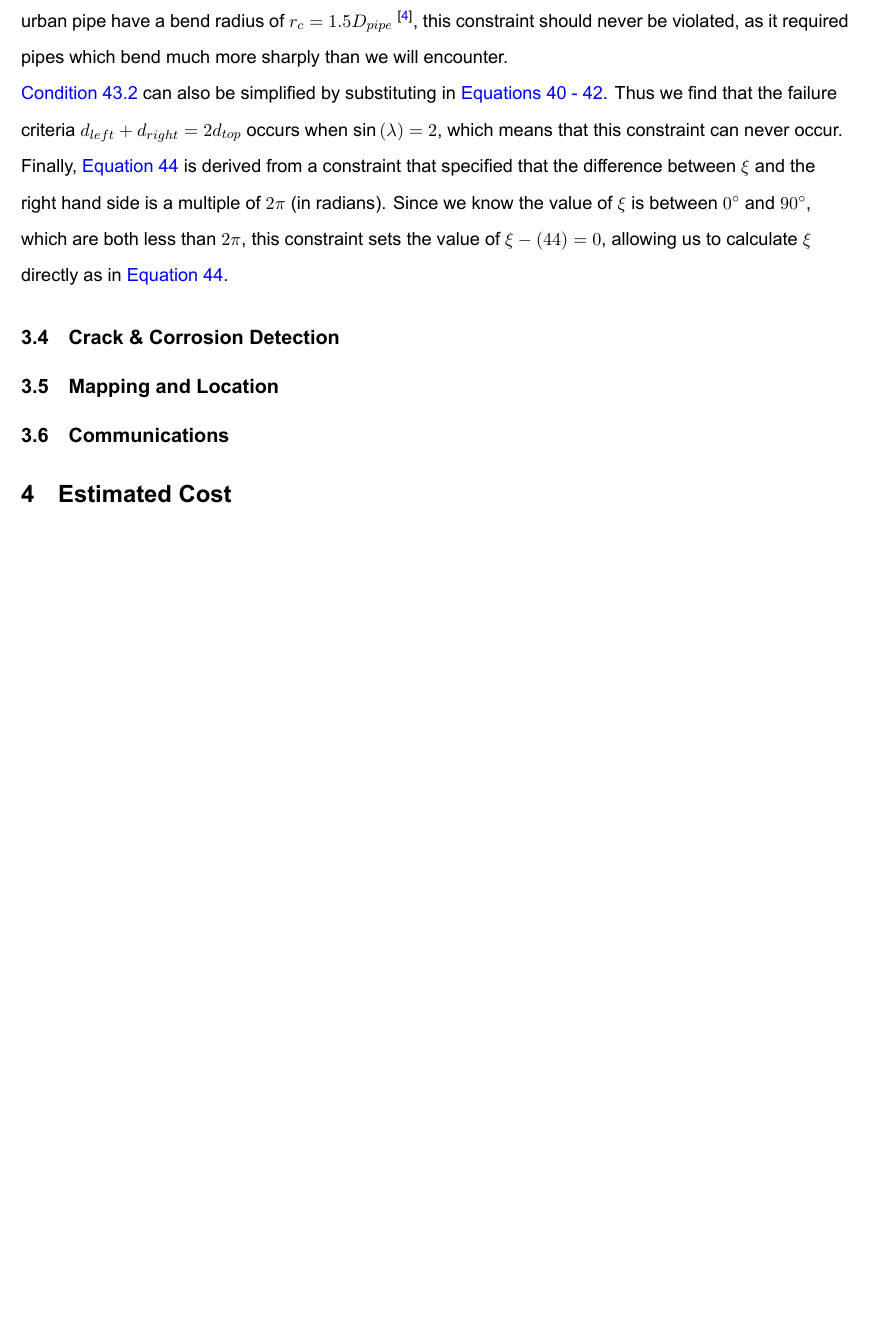
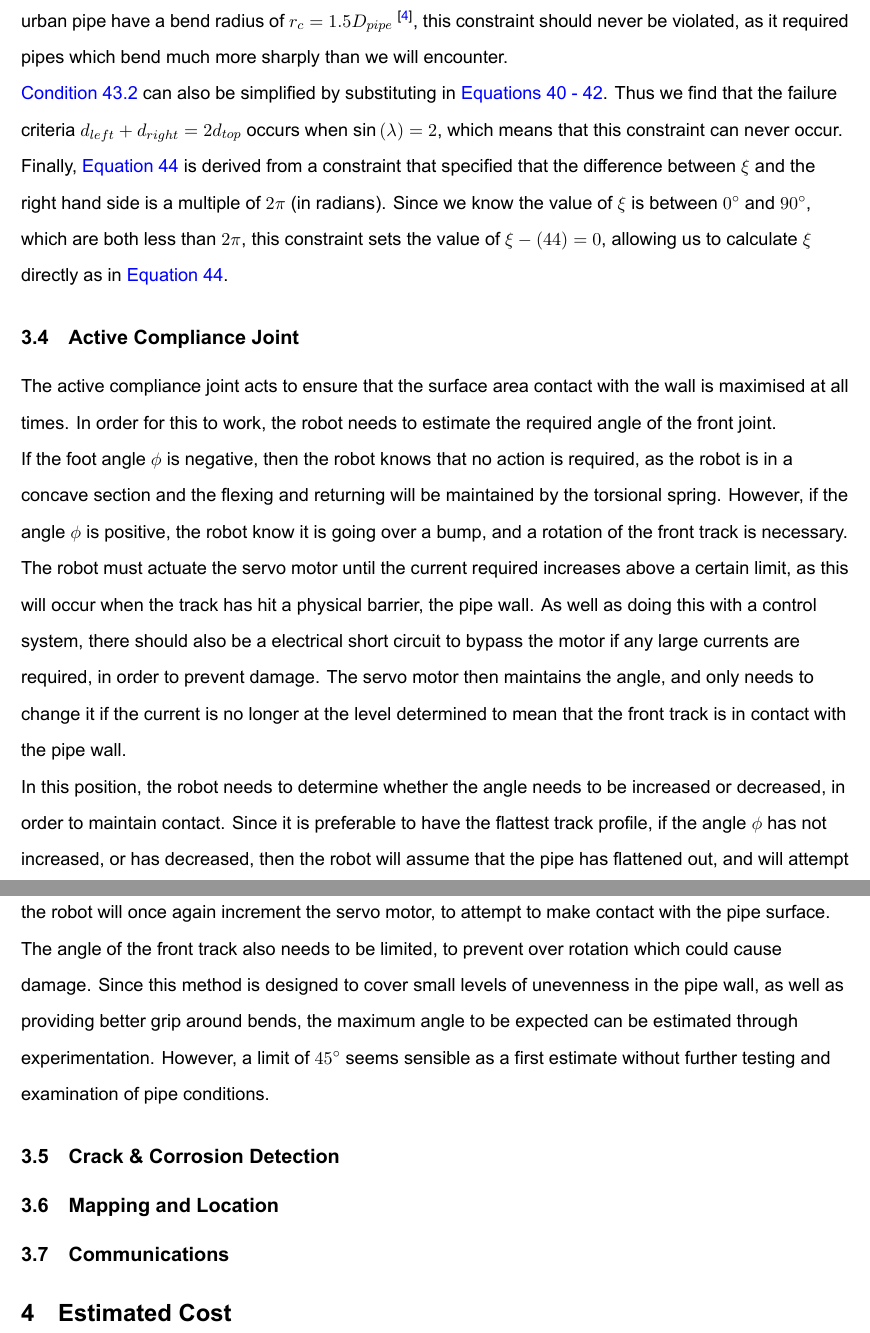
Before and after one commit to josh-onetime/3YP-Project-Overleaf-, a LaTeX document (3YP.tex): part of page 15 of 16 before the commit and two parts of pages 15 and 16 of 17 after it, the two joined at a grey line, cut so that both start at the same text, the shorter picture padded with empty space. Compiled offline with XeLaTeX.

Commit message:
Added ACJ info
Added more information about the operation and control of the active compliance joint - only thing left to do is estimate cost and weight of parts - probably will not manage for 14/2/21

```diff
--- a/3YP.tex
+++ b/3YP.tex
@@ -445,6 +449,26 @@ BoldItalicFont=Arial Bold Italic.ttf
 		Finally, \hyperref[alphaEq]{Equation \ref*{alphaEq}} is derived from a constraint that specified that the difference between $\xi$ and the right hand side is a multiple of $2 \pi$ (in radians).
 		Since we know the value of $\xi$ is between $0^\circ$ and $90^\circ$, which are both less than $2 \pi$, this constraint sets the value of $\xi - (\ref*{alphaEq}) = 0$, allowing us to calculate $\xi$ directly as in \hyperref[alphaEq]{Equation \ref*{alphaEq}}.
 
+		\subsection{Active Compliance Joint}
+
+		The active compliance joint acts to ensure that the surface area contact with the wall is maximised at all times.
+		In order for this to work, the robot needs to estimate the required angle of the front joint.
+		\\
+		If the foot angle $\phi$ is negative, then the robot knows that no action is required, as the robot is in a concave section and the flexing and returning will be maintained by the torsional spring.
+		However, if the angle $\phi$ is positive, the robot know it is going over a bump, and a rotation of the front track is necessary.
+		\\
+		The robot must actuate the servo motor until the current required increases above a certain limit, as this will occur when the track has hit a physical barrier, the pipe wall.
+		As well as doing this with a control system, there should also be a electrical short circuit to bypass the motor if any large currents are required, in order to prevent damage.
+		The servo motor then maintains the angle, and only needs to change it if the current is no longer at the level determined to mean that the front track is in contact with the pipe wall.
+		\\
+		In this position, the robot needs to determine whether the angle needs to be increased or decreased, in order to maintain contact.
+		Since it is preferable to have the flattest track profile, if the angle $\phi$ has not increased, or has decreased, then the robot will assume that the pipe has flattened out, and will attempt to return the front track to being parallel with the back two.
+		If instead the angle $\phi$ has become greater, the robot will once again increment the servo motor, to attempt to make contact with the pipe surface.
+		\\
+		The angle of the front track also needs to be limited, to prevent over rotation which could cause damage.
+		Since this method is designed to cover small levels of unevenness in the pipe wall, as well as providing better grip around bends, the maximum angle to be expected can be estimated through experimentation.
+		However, a limit of $45^\circ$ seems sensible as a first estimate without further testing and examination of pipe conditions.
+
 		\subsection{Crack \& Corrosion Detection}
 
 		\subsection{Mapping and Location}
```
Also changed, not shown: 3YP.tex (28 more changed lines).
